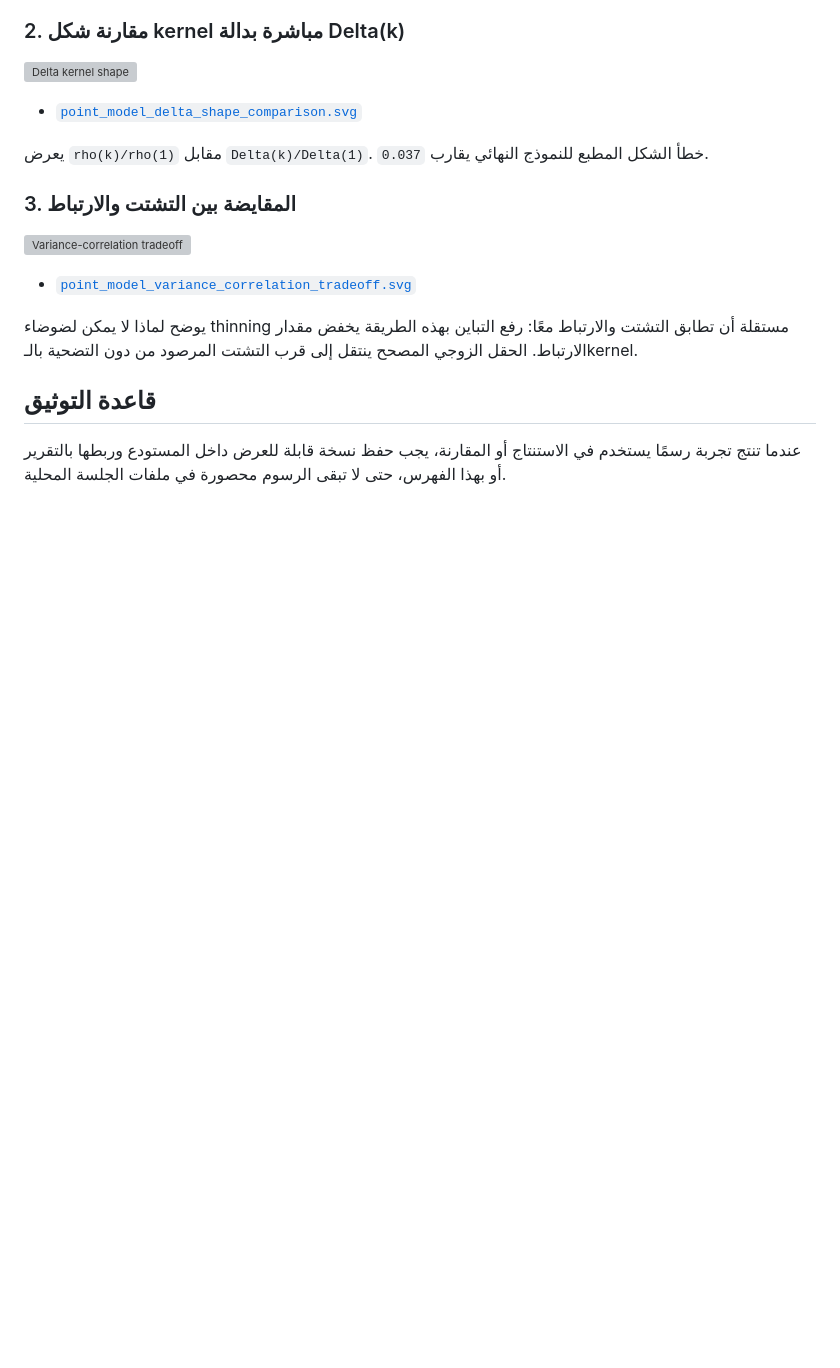
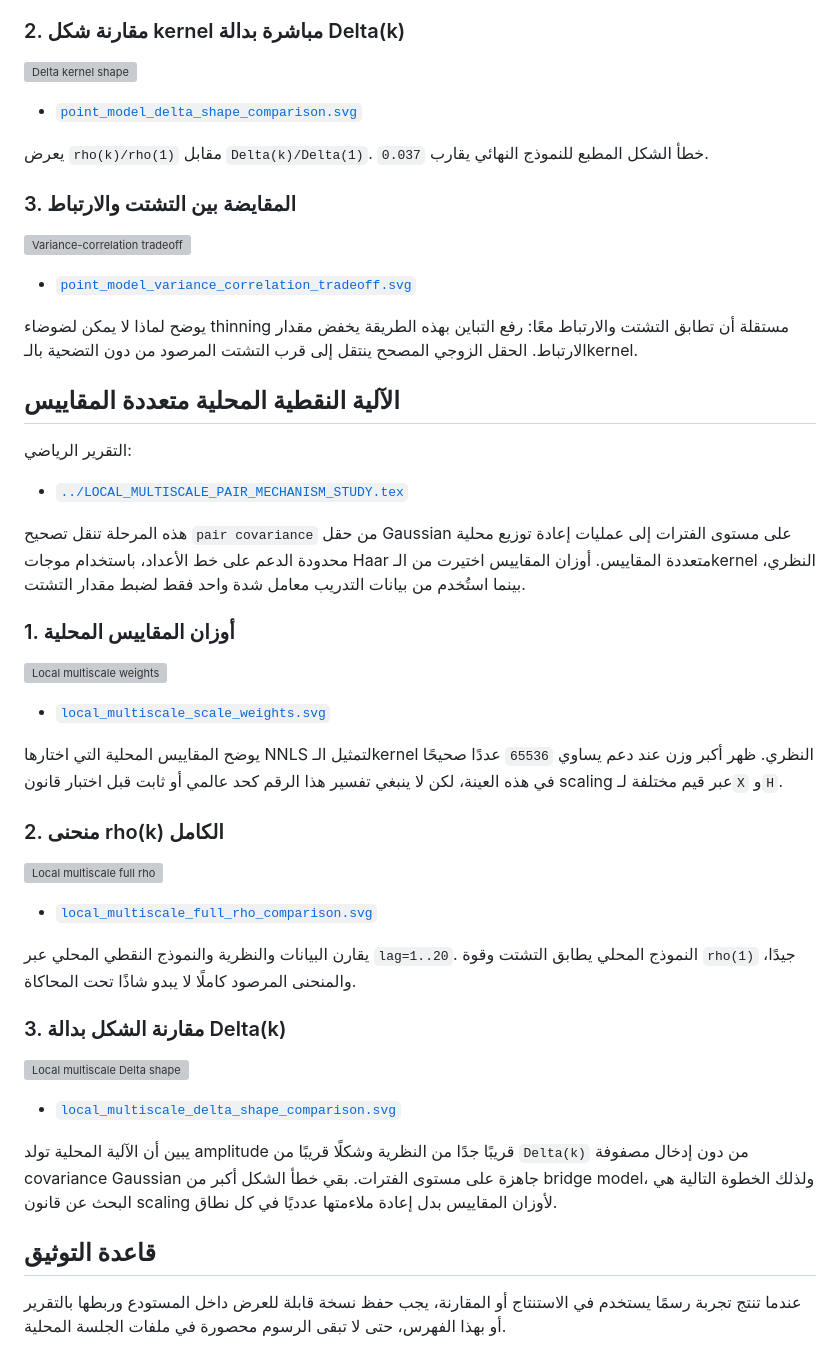
Before and after one commit to scientifica007/Primes, a Markdown page: experiments/plots/README.md, the part around the change. Drawn GitHub-style; blank space fills up the shorter version; grey boxes are pictures that could not be loaded.

Commit message:
docs: index local multiscale pair-mechanism plots

```diff
--- a/experiments/plots/README.md
+++ b/experiments/plots/README.md
@@ -180,6 +180,38 @@
 
 يوضح لماذا لا يمكن لضوضاء thinning مستقلة أن تطابق التشتت والارتباط معًا: رفع التباين بهذه الطريقة يخفض مقدار الارتباط. الحقل الزوجي المصحح ينتقل إلى قرب التشتت المرصود من دون التضحية بالـkernel.
 
+## الآلية النقطية المحلية متعددة المقاييس
+
+التقرير الرياضي:
+
+- [`../LOCAL_MULTISCALE_PAIR_MECHANISM_STUDY.tex`](../LOCAL_MULTISCALE_PAIR_MECHANISM_STUDY.tex)
+
+هذه المرحلة تنقل تصحيح `pair covariance` من حقل Gaussian على مستوى الفترات إلى عمليات إعادة توزيع محلية محدودة الدعم على خط الأعداد، باستخدام موجات Haar متعددة المقاييس. أوزان المقاييس اختيرت من الـkernel النظري، بينما استُخدم من بيانات التدريب معامل شدة واحد فقط لضبط مقدار التشتت.
+
+### 1. أوزان المقاييس المحلية
+
+![Local multiscale weights](local_multiscale_scale_weights.svg)
+
+- [`local_multiscale_scale_weights.svg`](local_multiscale_scale_weights.svg)
+
+يوضح المقاييس المحلية التي اختارها NNLS لتمثيل الـkernel النظري. ظهر أكبر وزن عند دعم يساوي `65536` عددًا صحيحًا في هذه العينة، لكن لا ينبغي تفسير هذا الرقم كحد عالمي أو ثابت قبل اختبار قانون scaling عبر قيم مختلفة لـ`X` و`H`.
+
+### 2. منحنى rho(k) الكامل
+
+![Local multiscale full rho](local_multiscale_full_rho_comparison.svg)
+
+- [`local_multiscale_full_rho_comparison.svg`](local_multiscale_full_rho_comparison.svg)
+
+يقارن البيانات والنظرية والنموذج النقطي المحلي عبر `lag=1..20`. النموذج المحلي يطابق التشتت وقوة `rho(1)` جيدًا، والمنحنى المرصود كاملًا لا يبدو شاذًا تحت المحاكاة.
+
+### 3. مقارنة الشكل بدالة Delta(k)
+
+![Local multiscale Delta shape](local_multiscale_delta_shape_comparison.svg)
+
+- [`local_multiscale_delta_shape_comparison.svg`](local_multiscale_delta_shape_comparison.svg)
+
+يبين أن الآلية المحلية تولد amplitude قريبًا جدًا من النظرية وشكلًا قريبًا من `Delta(k)` من دون إدخال مصفوفة covariance Gaussian جاهزة على مستوى الفترات. بقي خطأ الشكل أكبر من bridge model، ولذلك الخطوة التالية هي البحث عن قانون scaling لأوزان المقاييس بدل إعادة ملاءمتها عدديًا في كل نطاق.
+
 ## قاعدة التوثيق
 
 عندما تنتج تجربة رسمًا يستخدم في الاستنتاج أو المقارنة، يجب حفظ نسخة قابلة للعرض داخل المستودع وربطها بالتقرير أو بهذا الفهرس، حتى لا تبقى الرسوم محصورة في ملفات الجلسة المحلية.
```
